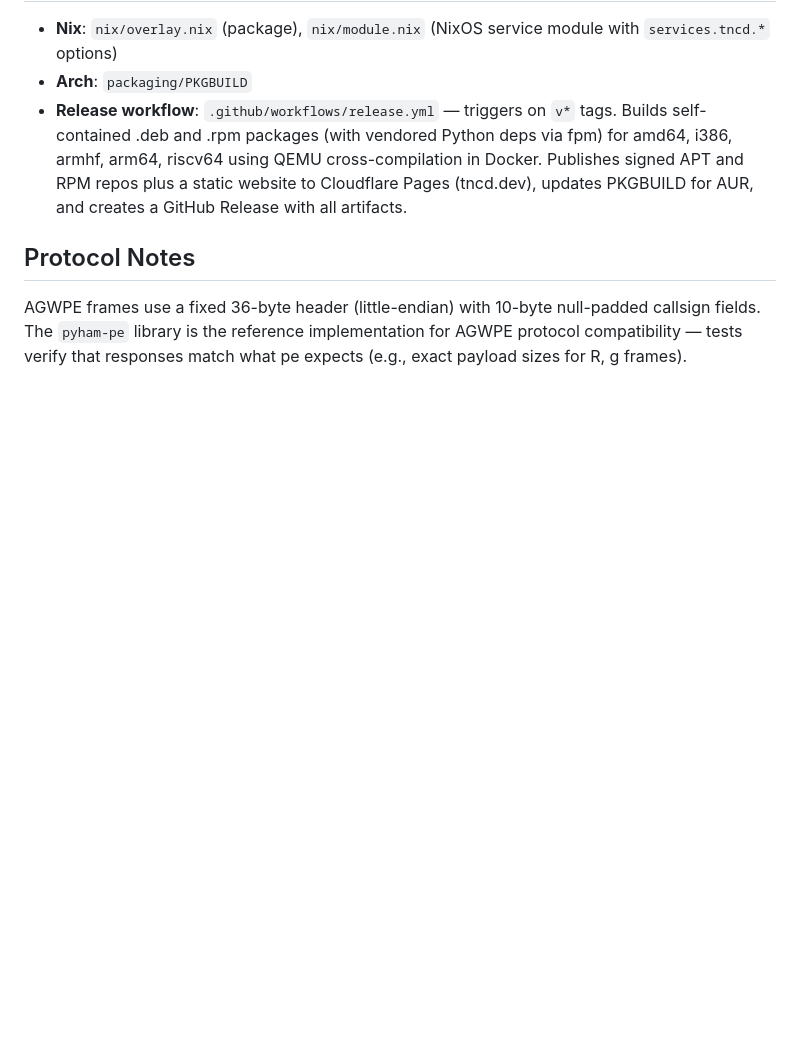
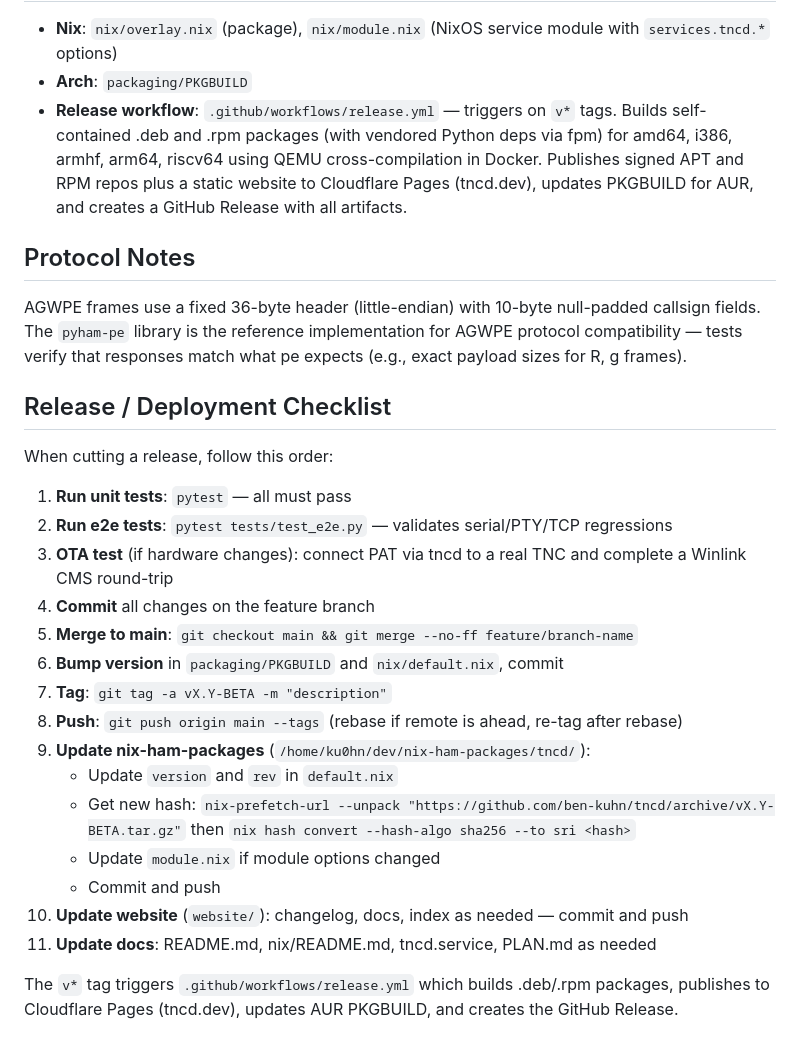
Before and after one commit to ben-kuhn/tncd, a Markdown page: CLAUDE.md, the part around the change. Rendered like a GitHub page; blank space fills up the shorter version.

Commit message:
docs: add release/deployment checklist to CLAUDE.md
Co-Authored-By: Claude Opus 4.6 <noreply@anthropic.com>

```diff
--- a/CLAUDE.md
+++ b/CLAUDE.md
@@ -79,3 +79,25 @@ Tests use pytest with pytest-asyncio (`asyncio_mode = auto`). Tests mock the Bri
 ## Protocol Notes
 
 AGWPE frames use a fixed 36-byte header (little-endian) with 10-byte null-padded callsign fields. The `pyham-pe` library is the reference implementation for AGWPE protocol compatibility — tests verify that responses match what pe expects (e.g., exact payload sizes for R, g frames).
+
+## Release / Deployment Checklist
+
+When cutting a release, follow this order:
+
+1. **Run unit tests**: `pytest` — all must pass
+2. **Run e2e tests**: `pytest tests/test_e2e.py` — validates serial/PTY/TCP regressions
+3. **OTA test** (if hardware changes): connect PAT via tncd to a real TNC and complete a Winlink CMS round-trip
+4. **Commit** all changes on the feature branch
+5. **Merge to main**: `git checkout main && git merge --no-ff feature/branch-name`
+6. **Bump version** in `packaging/PKGBUILD` and `nix/default.nix`, commit
+7. **Tag**: `git tag -a vX.Y-BETA -m "description"`
+8. **Push**: `git push origin main --tags` (rebase if remote is ahead, re-tag after rebase)
+9. **Update nix-ham-packages** (`/home/ku0hn/dev/nix-ham-packages/tncd/`):
+   - Update `version` and `rev` in `default.nix`
+   - Get new hash: `nix-prefetch-url --unpack "https://github.com/ben-kuhn/tncd/archive/vX.Y-BETA.tar.gz"` then `nix hash convert --hash-algo sha256 --to sri <hash>`
+   - Update `module.nix` if module options changed
+   - Commit and push
+10. **Update website** (`website/`): changelog, docs, index as needed — commit and push
+11. **Update docs**: README.md, nix/README.md, tncd.service, PLAN.md as needed
+
+The `v*` tag triggers `.github/workflows/release.yml` which builds .deb/.rpm packages, publishes to Cloudflare Pages (tncd.dev), updates AUR PKGBUILD, and creates the GitHub Release.
```
